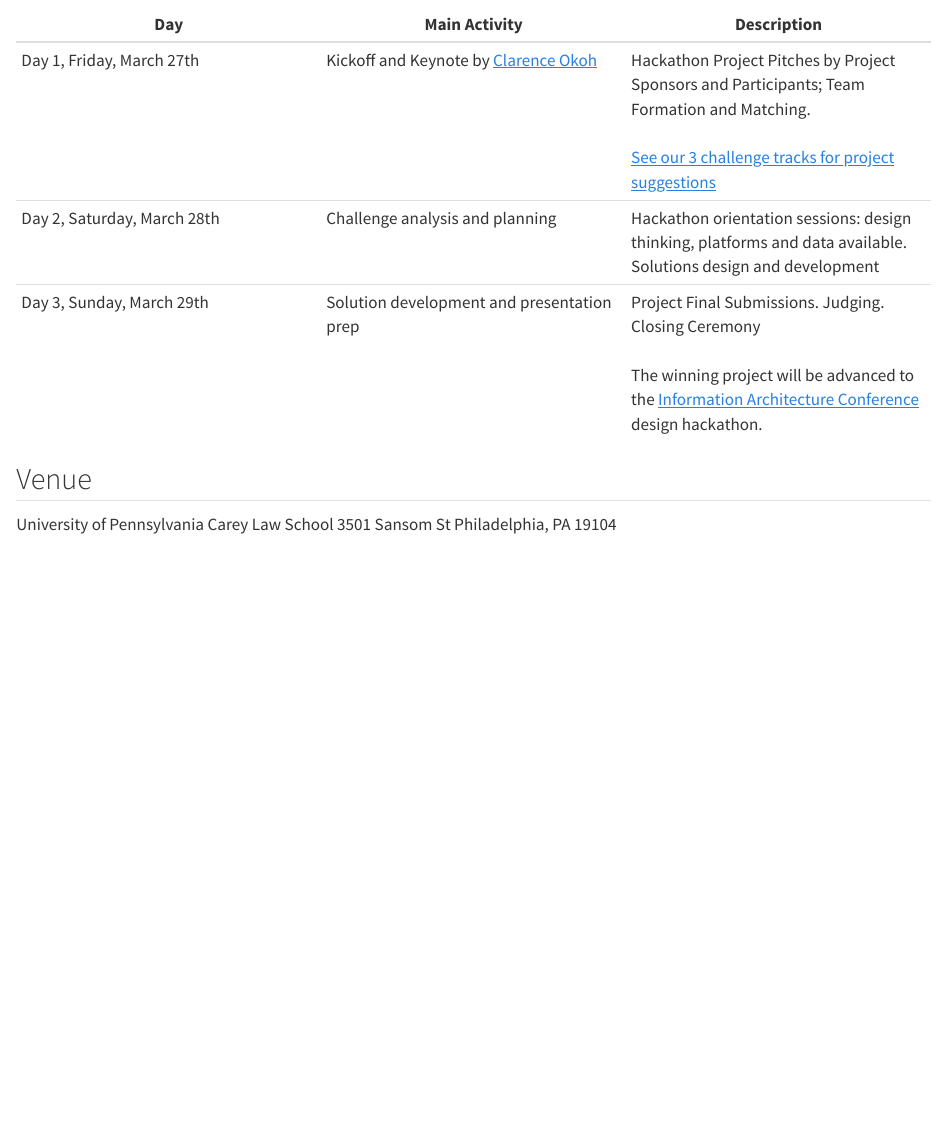
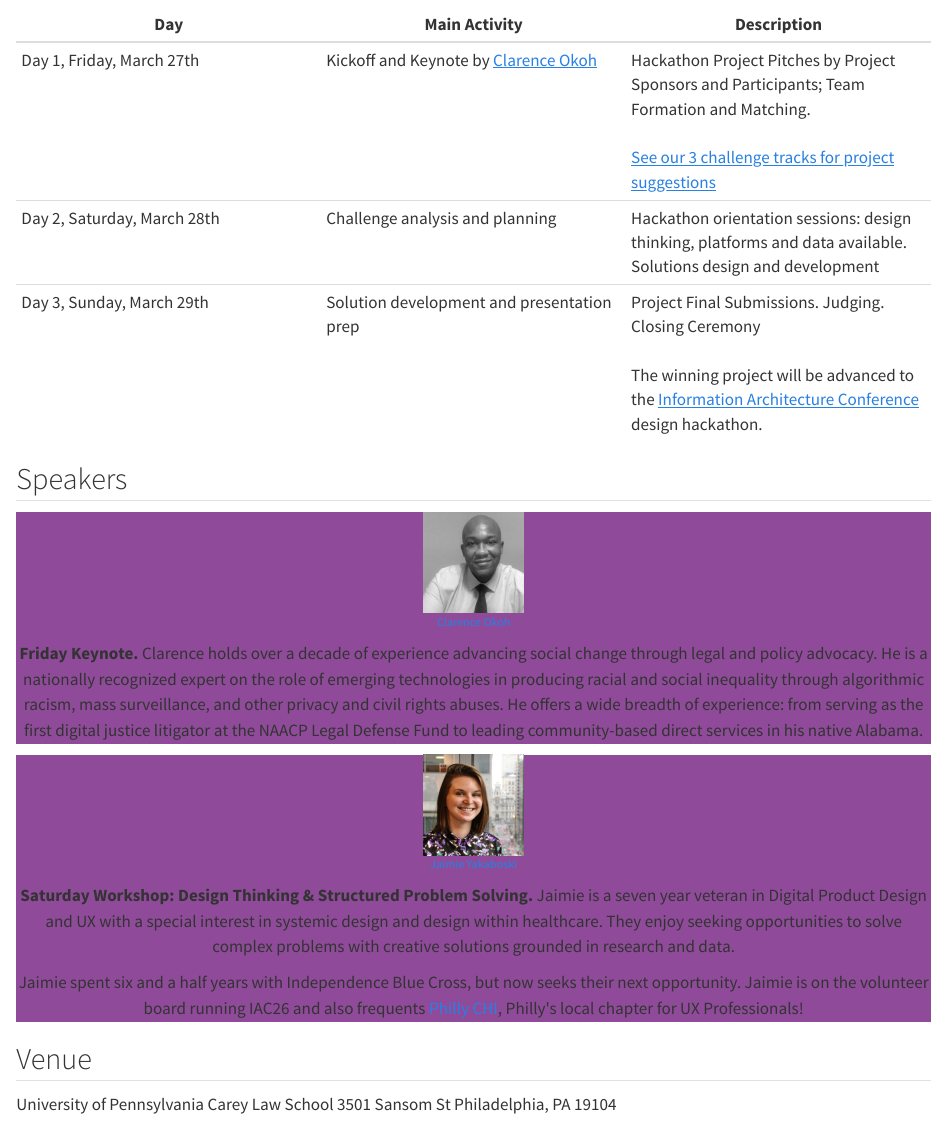
Before and after one commit to socialjusticehackathon/website, a Quarto document (events.qmd): the page in a window 1100 px wide, from 590 px down. Rendered offline with R 4.5, knitr and Pandoc in place of Quarto, with nearby package versions.

Commit message:
Add Speakers section to events page with Clarence Okoh and Jaimie Yakaboski
Move Jaimie from organizers to speakers, with full bio and design thinking
workshop details. Clarence Okoh added as Friday keynote speaker.

````diff
--- a/assets/about--organizers.csv
+++ b/assets/about--organizers.csv
@@ -12,4 +12,3 @@ Laura Bingham,https://www.linkedin.com/in/laura-bingham/,"Executive Director & L
 Michael Furey,https://www.linkedin.com/in/michael-furey-02320a102,"Head of Emerging Law Practice Technology & Instructor, [Villanova University's Charles Widger School of Law](https://www.villanova.edu/university/law/faculty-scholarship/faculty-directory/profiles/michael-furey.html)",michael-furey.jpg
 Victoria Alexis,https://www.linkedin.com/in/victoria-alexis-97b949129/,"Post-Graduate Legal Fellow at [Temple University Institute for Law, Innovation & Technology, Temple University Beasley School of Law](https://law.temple.edu/ilit/)",victoria-alexis.png
 Michelle Xin,https://www.linkedin.com/in/michelle-xin/,"Post-Graduate Legal Fellow at [Temple University Institute for Law, Innovation & Technology, Temple University Beasley School of Law](https://law.temple.edu/ilit/)",michelle-xin.png
-Jaimie Yakaboski,https://www.linkedin.com/in/jaimie-yakaboski/,"Seven year veteran in Digital Product Design and UX with a special interest in systemic design and design within healthcare. Jaimie spent six and a half years with Independence Blue Cross. Jaimie is on the volunteer board running IAC26 and also frequents [Philly CHI](https://www.meetup.com/PhillyCHI/), Philly's local chapter for UX Professionals!",jaimie-yakaboski.jpeg
--- a/events.qmd
+++ b/events.qmd
@@ -97,6 +97,49 @@ add_info_card(
 | Day 2, Saturday, March 28th | Challenge analysis and planning | Hackathon orientation sessions: design thinking, platforms and data available. Solutions design and development |
 | Day 3, Sunday, March 29th | Solution development and presentation prep | Project Final Submissions.  Judging.  Closing Ceremony <br><br> The winning project will be advanced to the [Information Architecture Conference](https://www.theiaconference.com/) design hackathon. |
 
+## Speakers
+
+```{r speakers}
+library(commonmark)
+
+add_speaker_card <- function(name, img, bio, link = NULL) {
+  general_card_div(
+    div(
+      class = "card-body text-center",
+      a(
+        img(src = file.path("assets/speakers", img), height = "100px"),
+        href = link
+      ),
+      p(
+        class = "text-center mt-3",
+        a(name, href = link),
+        style = "font-size: 1.2rem;"
+      ),
+      p(
+        class = "text-center person-bio",
+        HTML(commonmark::markdown_html(bio))
+      )
+    ),
+    lg = 2, md = 2, sm = 1, xs = 1
+  )
+}
+
+tagList(
+  add_speaker_card(
+    name = "Clarence Okoh",
+    img = "clarence-okoh.png",
+    link = "https://www.clarenceokoh.com/",
+    bio = "**Friday Keynote.** Clarence holds over a decade of experience advancing social change through legal and policy advocacy. He is a nationally recognized expert on the role of emerging technologies in producing racial and social inequality through algorithmic racism, mass surveillance, and other privacy and civil rights abuses. He offers a wide breadth of experience: from serving as the first digital justice litigator at the NAACP Legal Defense Fund to leading community-based direct services in his native Alabama."
+  ),
+  add_speaker_card(
+    name = "Jaimie Yakaboski",
+    img = "jaimie-yakaboski.jpeg",
+    link = "https://www.linkedin.com/in/jaimie-yakaboski/",
+    bio = "**Saturday Workshop: Design Thinking & Structured Problem Solving.** Jaimie is a seven year veteran in Digital Product Design and UX with a special interest in systemic design and design within healthcare. They enjoy seeking opportunities to solve complex problems with creative solutions grounded in research and data.\n\nJaimie spent six and a half years with Independence Blue Cross, but now seeks their next opportunity. Jaimie is on the volunteer board running IAC26 and also frequents [Philly CHI](https://www.meetup.com/PhillyCHI/), Philly's local chapter for UX Professionals!"
+  )
+) |> div(class = "list grid")
+```
+
 ## Venue
 
 ::::: {.grid}
````
Also changed, not shown: assets/speakers/clarence-okoh.png (added), assets/speakers/jaimie-yakaboski.jpeg (renamed from assets/organizers/jaimie-yakaboski.jpeg).
